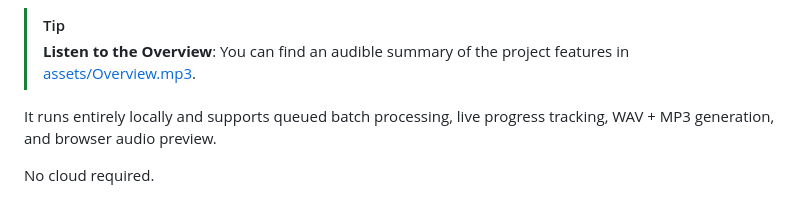
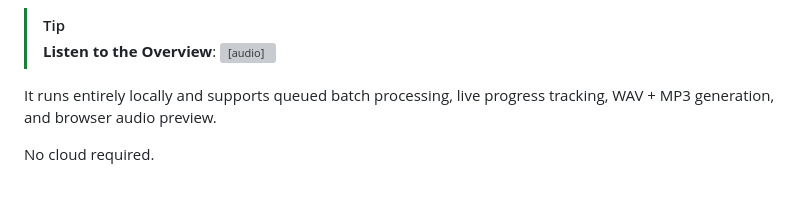
Before and after one commit to senigami/audiobook-factory, a Markdown page: README.md, the part around the change. Drawn GitHub-style; grey boxes are pictures that could not be loaded.

```diff
--- a/README.md
+++ b/README.md
@@ -12,7 +12,8 @@ chapter-marked text files into full audiobook audio using:
 ![Audiobook Factory Dashboard](assets/home.png)
 
 > [!TIP]
-> **Listen to the Overview**: You can find an audible summary of the project features in [assets/Overview.mp3](assets/Overview.mp3).
+> **Listen to the Overview**:
+> <audio src="assets/Overview.mp3" controls></audio>
 
 It runs entirely locally and supports queued batch processing, live
 progress tracking, WAV + MP3 generation, and browser audio preview.
```
